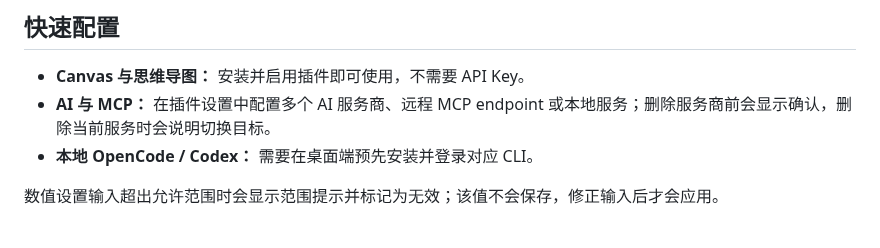
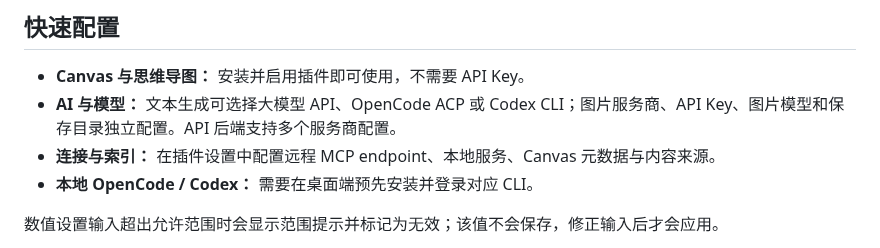
Before and after one commit to OneLastHuman/obsidian-better-canvas, a Markdown page: README.md, the part around the change. GitHub-like rendering.

Commit message:
docs: describe reorganized AI settings

```diff
--- a/README.md
+++ b/README.md
@@ -97,7 +97,8 @@ npm run build
 ## 快速配置
 
 - **Canvas 与思维导图：** 安装并启用插件即可使用，不需要 API Key。
-- **AI 与 MCP：** 在插件设置中配置多个 AI 服务商、远程 MCP endpoint 或本地服务；删除服务商前会显示确认，删除当前服务时会说明切换目标。
+- **AI 与模型：** 文本生成可选择大模型 API、OpenCode ACP 或 Codex CLI；图片服务商、API Key、图片模型和保存目录独立配置。API 后端支持多个服务商配置。
+- **连接与索引：** 在插件设置中配置远程 MCP endpoint、本地服务、Canvas 元数据与内容来源。
 - **本地 OpenCode / Codex：** 需要在桌面端预先安装并登录对应 CLI。
 
 数值设置输入超出允许范围时会显示范围提示并标记为无效；该值不会保存，修正输入后才会应用。
```
